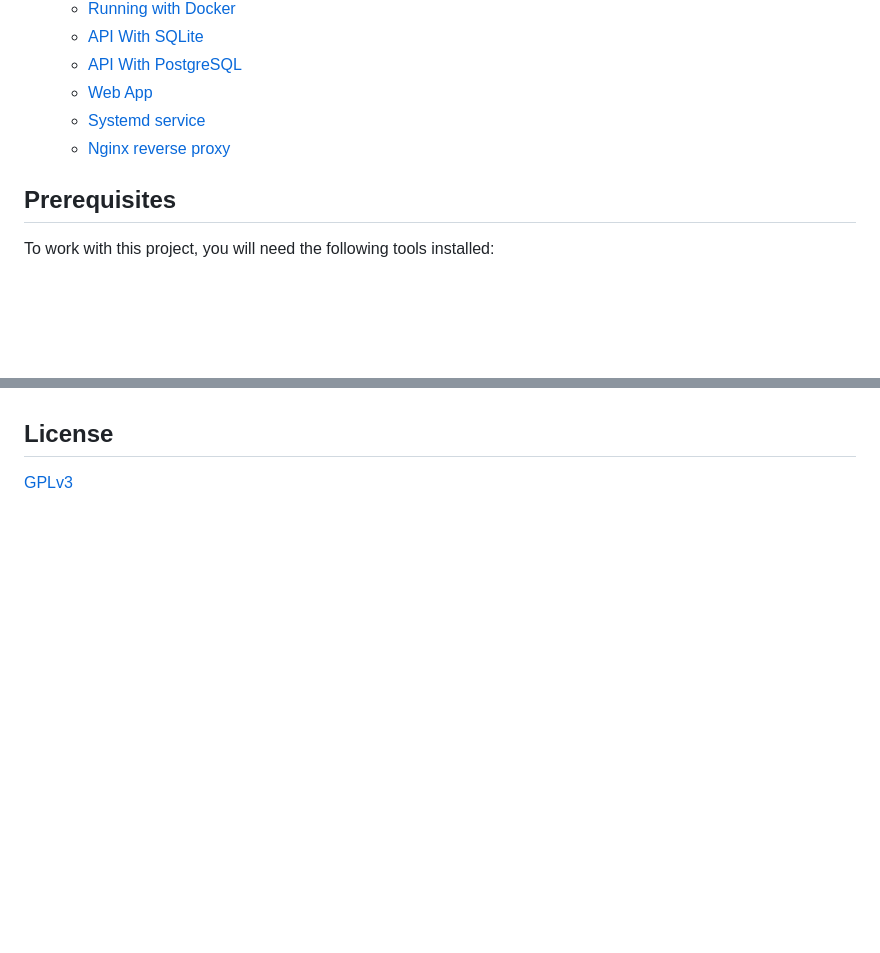
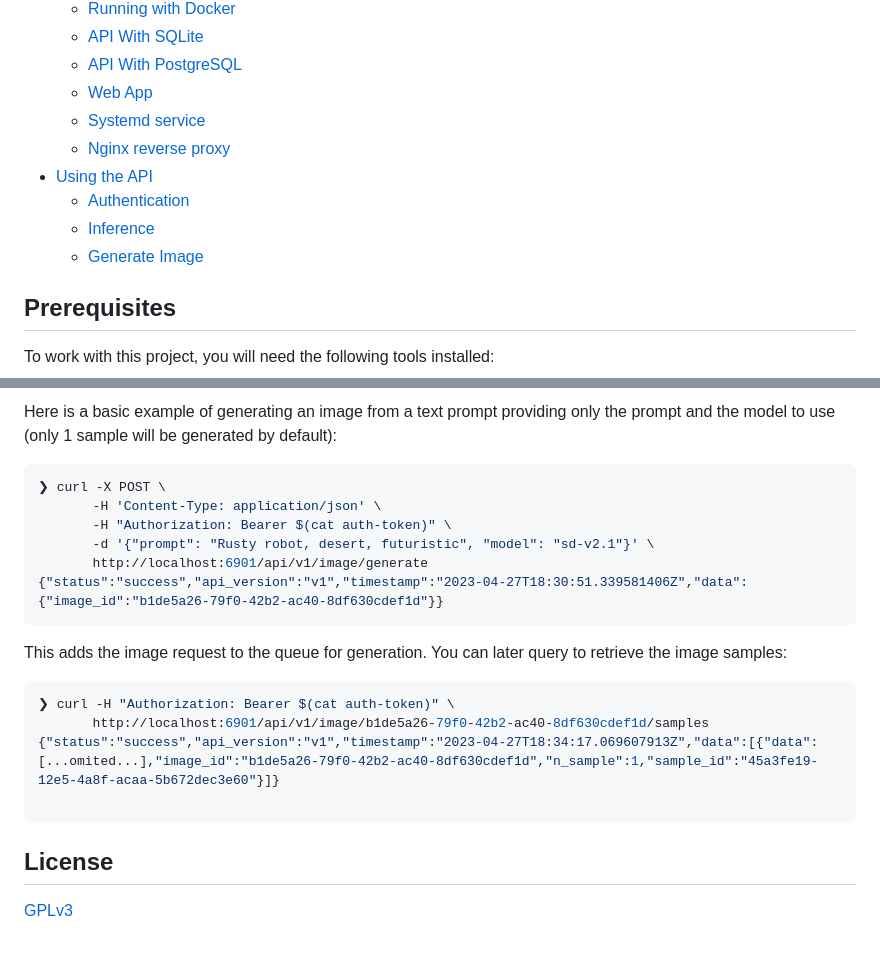
Before and after one commit to vv9k/AIrtifex, a Markdown page: README.md, 2 parts joined by grey strips. GitHub-like rendering; blank space fills up the shorter version.

````diff
--- a/README.md
+++ b/README.md
@@ -23,6 +23,10 @@ Self-hosted, generative AI server and a web app. The API provides the necessary
   - [Web App](#web-app)
   - [Systemd service](#systemd-service)
   - [Nginx reverse proxy](#nginx-reverse-proxy)
+- [Using the API](#using-the-api)
+  - [Authentication](#authentication)
+  - [Inference](#inference)
+  - [Generate Image](#generate-image)
 
 ## Prerequisites
 
@@ -159,2 +231,20 @@ Example configuration to run behind nginx reverse proxy can be found [here](http
+Here is a basic example of generating an image from a text prompt providing only the prompt and the model to use (only 1 sample will be generated by default):
+```sh
+❯ curl -X POST \
+       -H 'Content-Type: application/json' \
+       -H "Authorization: Bearer $(cat auth-token)" \
+       -d '{"prompt": "Rusty robot, desert, futuristic", "model": "sd-v2.1"}' \
+       http://localhost:6901/api/v1/image/generate
+{"status":"success","api_version":"v1","timestamp":"2023-04-27T18:30:51.339581406Z","data":{"image_id":"b1de5a26-79f0-42b2-ac40-8df630cdef1d"}}
+```
+
+This adds the image request to the queue for generation. You can later query to retrieve the image samples:
+```sh
+❯ curl -H "Authorization: Bearer $(cat auth-token)" \
+       http://localhost:6901/api/v1/image/b1de5a26-79f0-42b2-ac40-8df630cdef1d/samples
+{"status":"success","api_version":"v1","timestamp":"2023-04-27T18:34:17.069607913Z","data":[{"data":[...omited...],"image_id":"b1de5a26-79f0-42b2-ac40-8df630cdef1d","n_sample":1,"sample_id":"45a3fe19-12e5-4a8f-acaa-5b672dec3e60"}]}
+
+```
+
 ## License
 [GPLv3](https://github.com/vv9k/airtifex/blob/master/COPYING)
````
Also changed, not shown: other parts of README.md (+68 -0 lines).
